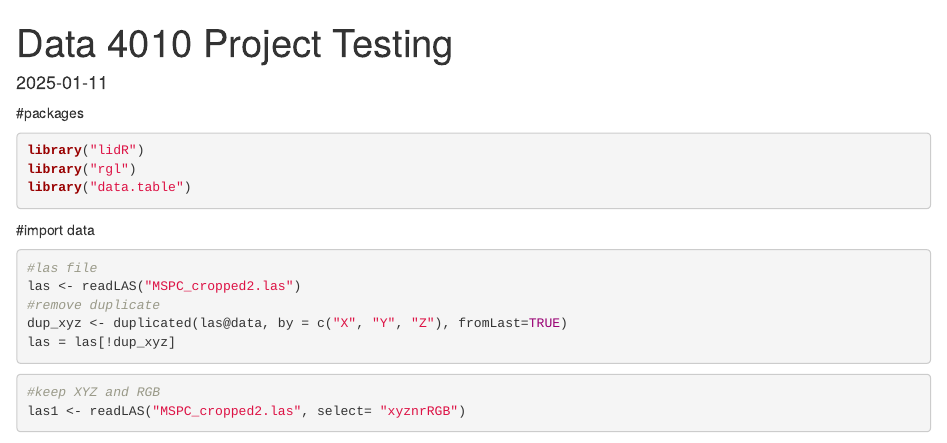
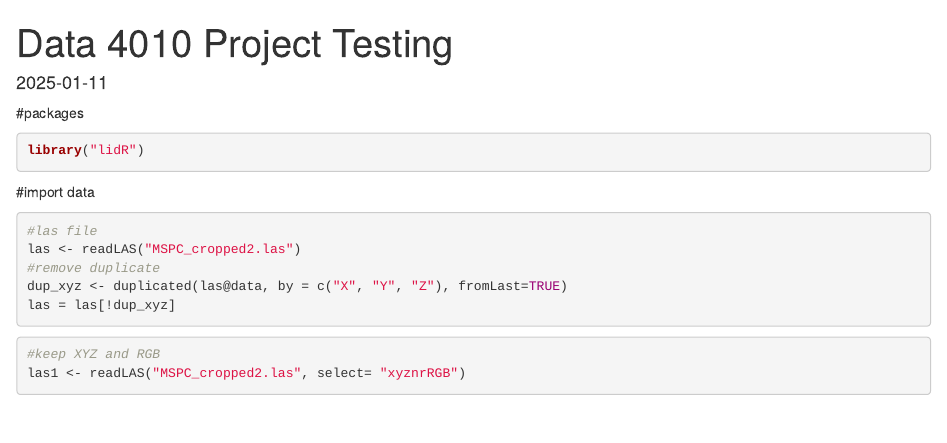
Before and after one commit to desmarap/DATA-4010, an R Markdown document (DATA 4010 Project Testing.Rmd): the page in a window 1100 px wide, from its top. Rendered offline with R 4.5, knitr and Pandoc, with nearby package versions; some code elsewhere in the file could not run offline.

Commit message:
Update DATA 4010 Project Testing.Rmd

````diff
--- a/DATA 4010 Project Testing.Rmd
+++ b/DATA 4010 Project Testing.Rmd
@@ -11,8 +11,6 @@ knitr::opts_chunk$set(echo = TRUE)
 #packages
 ```{r eval = FALSE}
 library("lidR")
-library("rgl")
-library("data.table")
 ```
 
 #import data
````
